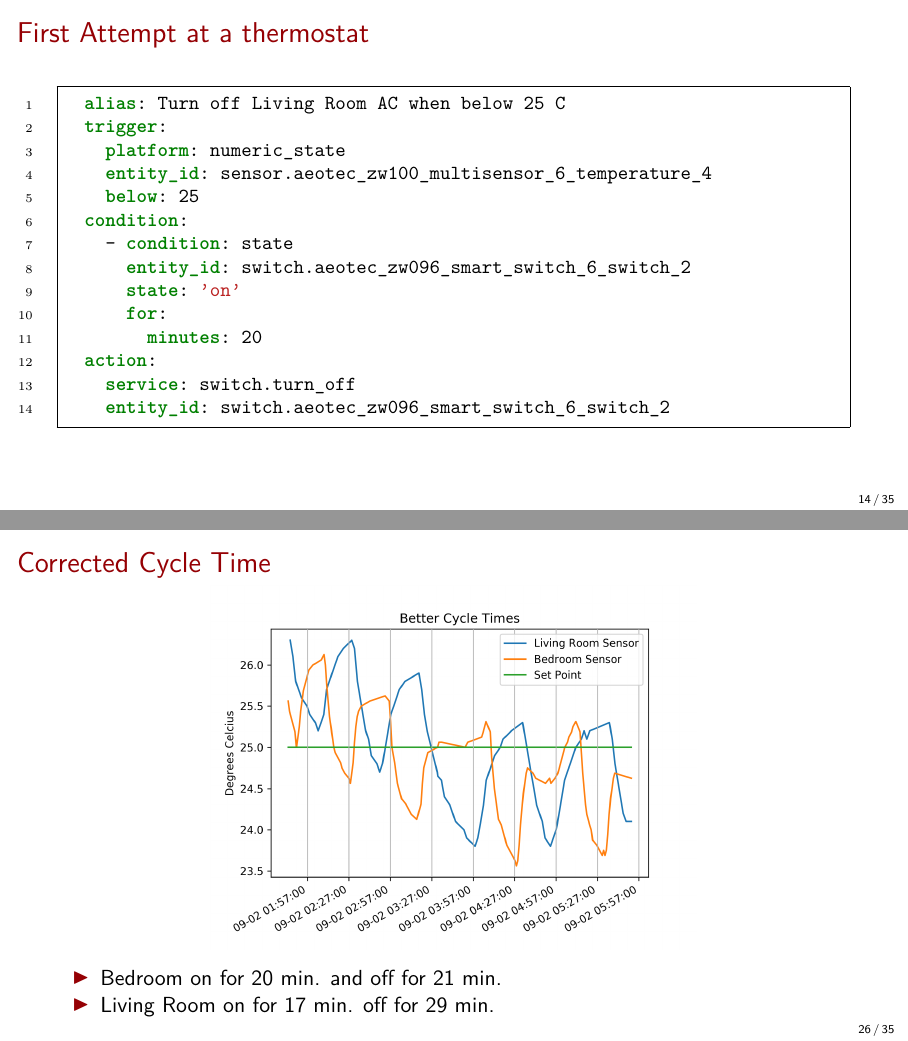
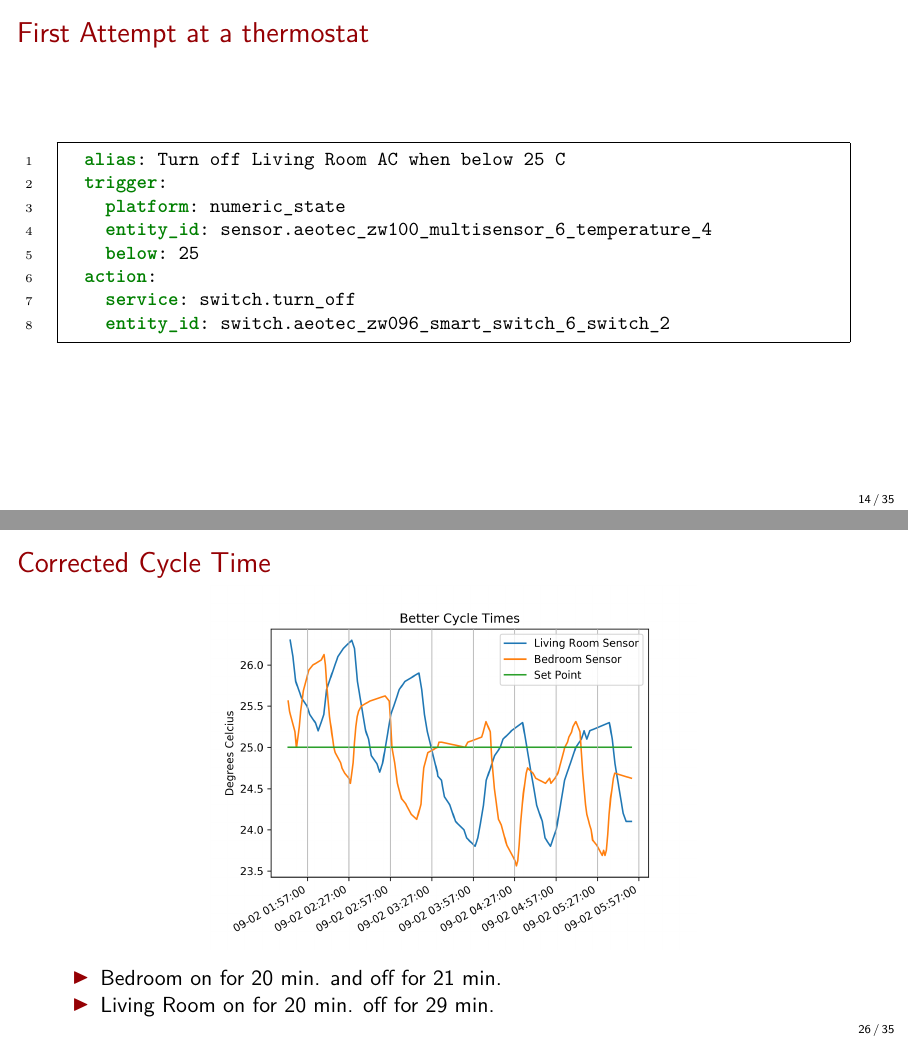
Before and after one commit to mtreinish/building-a-better-thermostat, LaTeX slides (building_a_better_thermostat.tex): pages 15 and 27 of 36, joined at a grey line. Compiled offline with pdfLaTeX.

Commit message:
Last modifications 30sec before I start

```diff
--- a/building_a_better_thermostat.tex
+++ b/building_a_better_thermostat.tex
@@ -264,12 +264,6 @@
         platform: numeric_state
         entity_id: sensor.aeotec_zw100_multisensor_6_temperature_4
         below: 25
-      condition:
-        - condition: state
-          entity_id: switch.aeotec_zw096_smart_switch_6_switch_2
-          state: 'on'
-          for:
-            minutes: 20
       action:
         service: switch.turn_off
         entity_id: switch.aeotec_zw096_smart_switch_6_switch_2
@@ -410,8 +404,7 @@
         \includegraphics[height=.75\textheight]{short_cycle.png}
     \end{center}
     \begin{itemize}
-        \item Bedroom on for 8 min. and off for 4 min.
-        \item Living Room on for 4 min. off for 2 min.
+        \item Air conditioner on for 8 min. and off for 4 min.
     \end{itemize}
 \end{frame}
 
@@ -422,7 +415,7 @@
     \end{center}
     \begin{itemize}
         \item Bedroom on for 20 min. and off for 21 min.
-        \item Living Room on for 17 min. off for 29 min.
+        \item Living Room on for 20 min. off for 29 min.
     \end{itemize}
 \end{frame}
 
```
